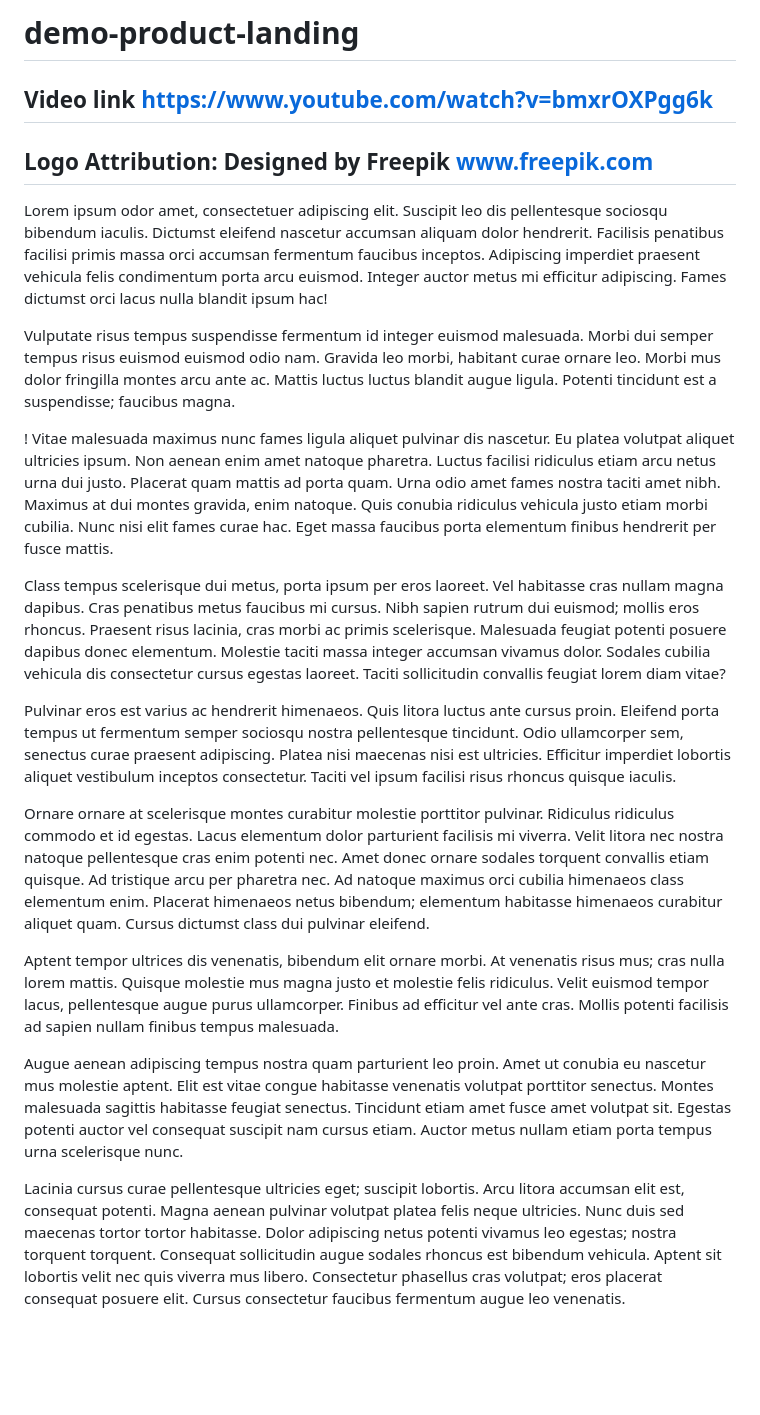
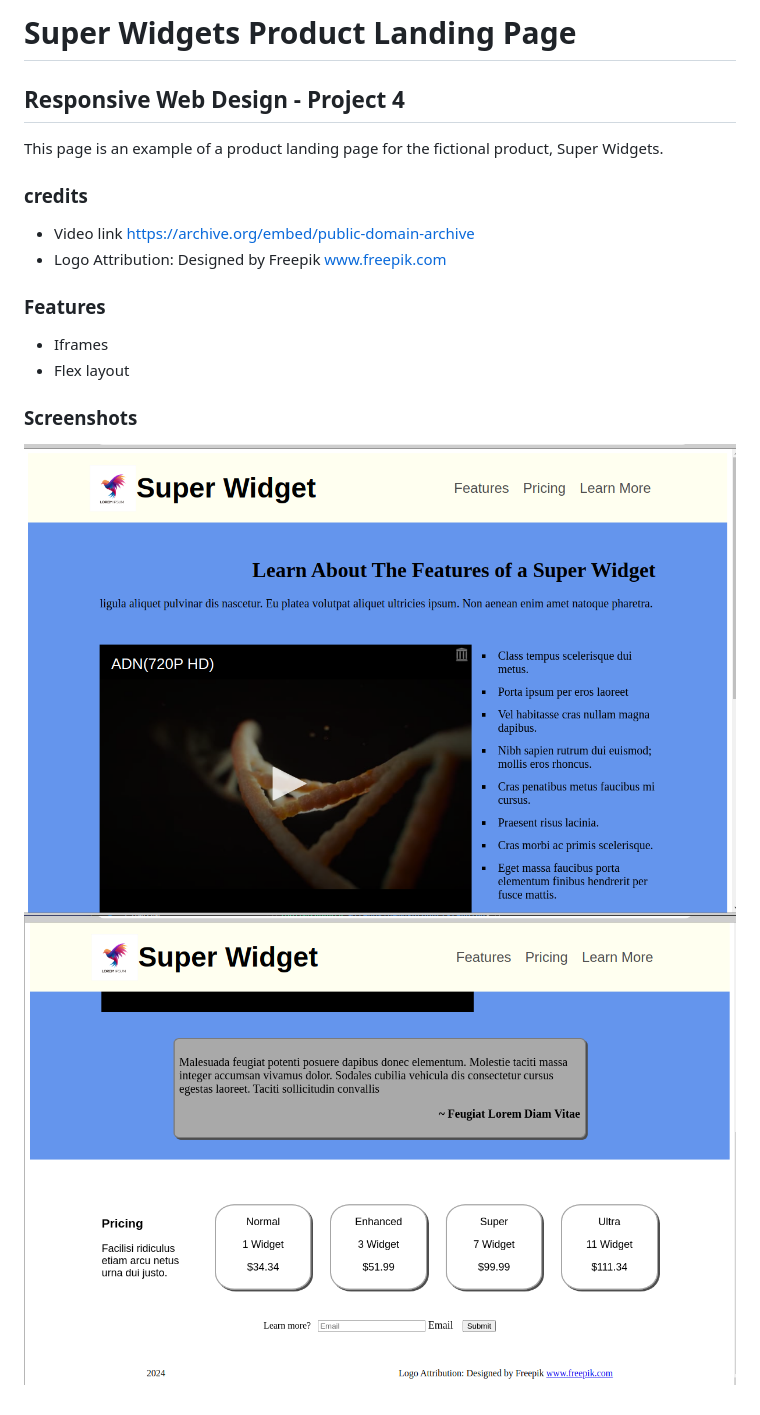
Before and after one commit to jgoto/demo-product-landing, a Markdown page: README.md, the part around the change. GitHub-like rendering; pictures changed too: DemoProductLanding1.png (added), DemoProductLanding2.png (added); blank space fills up the shorter version.

Commit message:
Updated the README.md file with details about the project

```diff
--- a/README.md
+++ b/README.md
@@ -1,22 +1,17 @@
-# demo-product-landing
+# Super Widgets Product Landing Page
 
-## Video link https://www.youtube.com/watch?v=bmxrOXPgg6k
-## Logo Attribution: Designed by Freepik www.freepik.com
+## Responsive Web Design - Project 4
 
-Lorem ipsum odor amet, consectetuer adipiscing elit. Suscipit leo dis pellentesque sociosqu bibendum iaculis. Dictumst eleifend nascetur accumsan aliquam dolor hendrerit. Facilisis penatibus facilisi primis massa orci accumsan fermentum faucibus inceptos. Adipiscing imperdiet praesent vehicula felis condimentum porta arcu euismod. Integer auctor metus mi efficitur adipiscing. Fames dictumst orci lacus nulla blandit ipsum hac!
+This page is an example of a product landing page for the fictional product, Super Widgets.
 
-Vulputate risus tempus suspendisse fermentum id integer euismod malesuada. Morbi dui semper tempus risus euismod euismod odio nam. Gravida leo morbi, habitant curae ornare leo. Morbi mus dolor fringilla montes arcu ante ac. Mattis luctus luctus blandit augue ligula. Potenti tincidunt est a suspendisse; faucibus magna.
+### credits
+- Video link https://archive.org/embed/public-domain-archive
+- Logo Attribution: Designed by Freepik www.freepik.com
 
-! Vitae malesuada maximus nunc fames ligula aliquet pulvinar dis nascetur. Eu platea volutpat aliquet ultricies ipsum. Non aenean enim amet natoque pharetra. Luctus facilisi ridiculus etiam arcu netus urna dui justo. Placerat quam mattis ad porta quam. Urna odio amet fames nostra taciti amet nibh. Maximus at dui montes gravida, enim natoque. Quis conubia ridiculus vehicula justo etiam morbi cubilia. Nunc nisi elit fames curae hac. Eget massa faucibus porta elementum finibus hendrerit per fusce mattis.
+### Features
+- Iframes
+- Flex layout
 
-Class tempus scelerisque dui metus, porta ipsum per eros laoreet. Vel habitasse cras nullam magna dapibus. Cras penatibus metus faucibus mi cursus. Nibh sapien rutrum dui euismod; mollis eros rhoncus. Praesent risus lacinia, cras morbi ac primis scelerisque. Malesuada feugiat potenti posuere dapibus donec elementum. Molestie taciti massa integer accumsan vivamus dolor. Sodales cubilia vehicula dis consectetur cursus egestas laoreet. Taciti sollicitudin convallis feugiat lorem diam vitae?
-
-Pulvinar eros est varius ac hendrerit himenaeos. Quis litora luctus ante cursus proin. Eleifend porta tempus ut fermentum semper sociosqu nostra pellentesque tincidunt. Odio ullamcorper sem, senectus curae praesent adipiscing. Platea nisi maecenas nisi est ultricies. Efficitur imperdiet lobortis aliquet vestibulum inceptos consectetur. Taciti vel ipsum facilisi risus rhoncus quisque iaculis.
-
-Ornare ornare at scelerisque montes curabitur molestie porttitor pulvinar. Ridiculus ridiculus commodo et id egestas. Lacus elementum dolor parturient facilisis mi viverra. Velit litora nec nostra natoque pellentesque cras enim potenti nec. Amet donec ornare sodales torquent convallis etiam quisque. Ad tristique arcu per pharetra nec. Ad natoque maximus orci cubilia himenaeos class elementum enim. Placerat himenaeos netus bibendum; elementum habitasse himenaeos curabitur aliquet quam. Cursus dictumst class dui pulvinar eleifend.
-
-Aptent tempor ultrices dis venenatis, bibendum elit ornare morbi. At venenatis risus mus; cras nulla lorem mattis. Quisque molestie mus magna justo et molestie felis ridiculus. Velit euismod tempor lacus, pellentesque augue purus ullamcorper. Finibus ad efficitur vel ante cras. Mollis potenti facilisis ad sapien nullam finibus tempus malesuada.
-
-Augue aenean adipiscing tempus nostra quam parturient leo proin. Amet ut conubia eu nascetur mus molestie aptent. Elit est vitae congue habitasse venenatis volutpat porttitor senectus. Montes malesuada sagittis habitasse feugiat senectus. Tincidunt etiam amet fusce amet volutpat sit. Egestas potenti auctor vel consequat suscipit nam cursus etiam. Auctor metus nullam etiam porta tempus urna scelerisque nunc.
-
-Lacinia cursus curae pellentesque ultricies eget; suscipit lobortis. Arcu litora accumsan elit est, consequat potenti. Magna aenean pulvinar volutpat platea felis neque ultricies. Nunc duis sed maecenas tortor tortor habitasse. Dolor adipiscing netus potenti vivamus leo egestas; nostra torquent torquent. Consequat sollicitudin augue sodales rhoncus est bibendum vehicula. Aptent sit lobortis velit nec quis viverra mus libero. Consectetur phasellus cras volutpat; eros placerat consequat posuere elit. Cursus consectetur faucibus fermentum augue leo venenatis.
+### Screenshots
+![Screenshot of Super Widget Page](DemoProductLanding1.png)
+![Screenshot of Super Widget Page](DemoProductLanding2.png)
```
Also changed, not shown: 2 other files.
